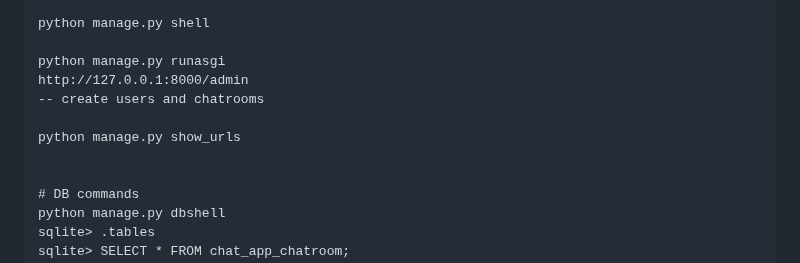
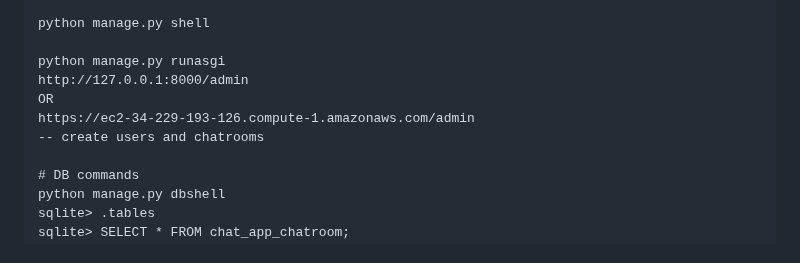
Before and after one commit to alinaveed1983/web_chat_project, a Markdown page: README.md, the part around the change. GitHub-like rendering.

```diff
--- a/README.md
+++ b/README.md
@@ -42,10 +42,9 @@ python manage.py shell
 
 python manage.py runasgi
 http://127.0.0.1:8000/admin
+OR
+https://ec2-34-229-193-126.compute-1.amazonaws.com/admin
 -- create users and chatrooms
-
-python manage.py show_urls
-
 
 # DB commands
 python manage.py dbshell
```
